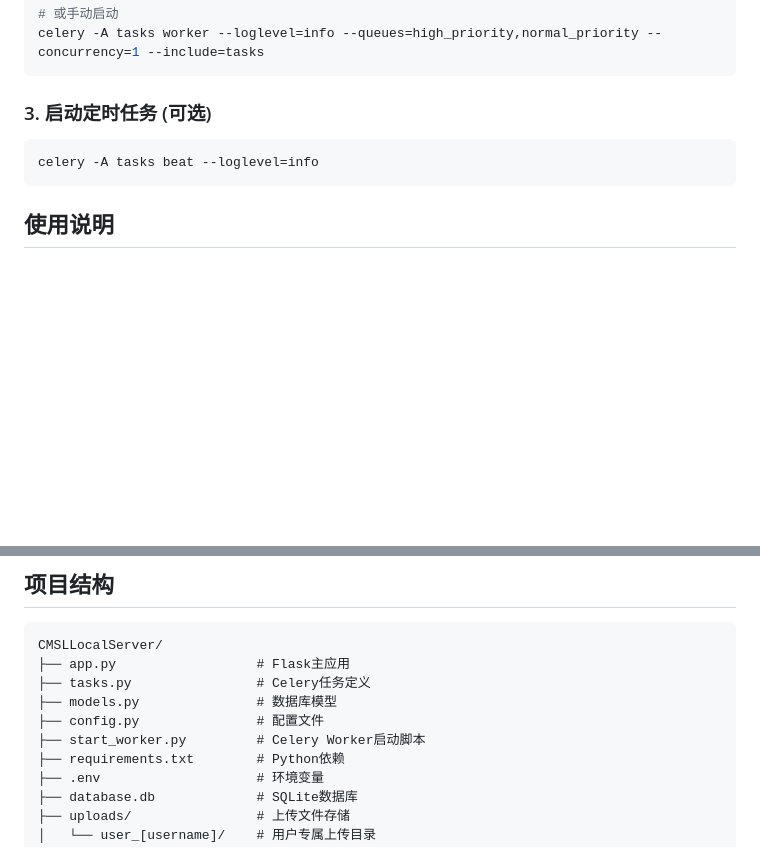
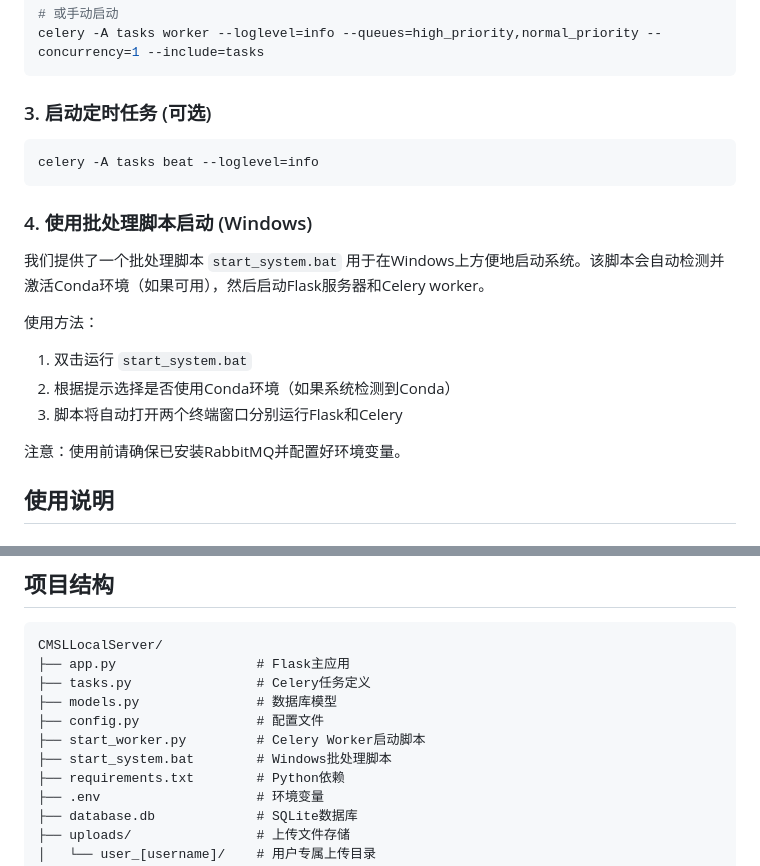
Before and after one commit to zw87652015/CMSLLocalServer, a Markdown page: README.md, 2 parts joined by grey strips. GitHub-like rendering; blank space fills up the shorter version.

````diff
--- a/README.md
+++ b/README.md
@@ -89,6 +89,17 @@ celery -A tasks worker --loglevel=info --queues=high_priority,normal_priority --
 celery -A tasks beat --loglevel=info
 ```
 
+### 4. 使用批处理脚本启动 (Windows)
+
+我们提供了一个批处理脚本 `start_system.bat` 用于在Windows上方便地启动系统。该脚本会自动检测并激活Conda环境（如果可用），然后启动Flask服务器和Celery worker。
+
+使用方法：
+1. 双击运行 `start_system.bat`
+2. 根据提示选择是否使用Conda环境（如果系统检测到Conda）
+3. 脚本将自动打开两个终端窗口分别运行Flask和Celery
+
+注意：使用前请确保已安装RabbitMQ并配置好环境变量。
+
 ## 使用说明
 
 ### 用户注册和登录
@@ -123,6 +134,7 @@ CMSLLocalServer/
 ├── models.py               # 数据库模型
 ├── config.py               # 配置文件
 ├── start_worker.py         # Celery Worker启动脚本
+├── start_system.bat        # Windows批处理脚本
 ├── requirements.txt        # Python依赖
 ├── .env                    # 环境变量
 ├── database.db             # SQLite数据库
````
